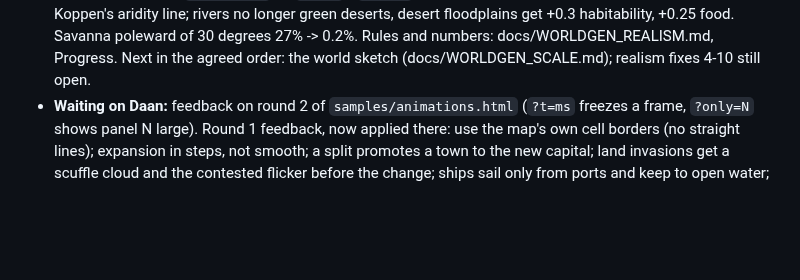
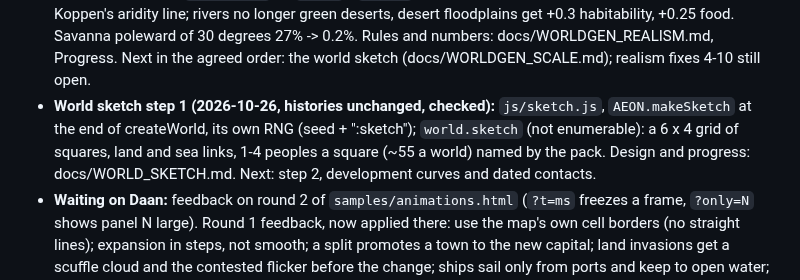
Before and after one commit to LemmensDaan/aeon-chronicle, a Markdown page: HANDOFF.md, the part around the change. Drawn GitHub-style; blank space fills up the shorter version.

```diff
--- a/HANDOFF.md
+++ b/HANDOFF.md
@@ -389,6 +389,11 @@ Read this first when resuming. Started 2026-10-18; current state in the next sec
   floodplains get +0.3 habitability, +0.25 food. Savanna poleward of 30 degrees 27% -> 0.2%.
   Rules and numbers: docs/WORLDGEN_REALISM.md, Progress. Next in the agreed order: the world
   sketch (docs/WORLDGEN_SCALE.md); realism fixes 4-10 still open.
+- **World sketch step 1 (2026-10-26, histories unchanged, checked):** `js/sketch.js`,
+  `AEON.makeSketch` at the end of createWorld, its own RNG (seed + ":sketch"); `world.sketch`
+  (not enumerable): a 6 x 4 grid of squares, land and sea links, 1-4 peoples a square (~55 a
+  world) named by the pack. Design and progress: docs/WORLD_SKETCH.md. Next: step 2, development
+  curves and dated contacts.
 - **Waiting on Daan:** feedback on round 2 of `samples/animations.html` (`?t=ms` freezes a frame,
   `?only=N` shows panel N large). Round 1 feedback, now applied there: use the map's own cell borders
   (no straight lines); expansion in steps, not smooth; a split promotes a town to the new capital;
```
Also changed, not shown: docs/WORLD_SKETCH.md (+38 -0 lines), docs/worldgen/sketch-42.png (added), 4 other files.
